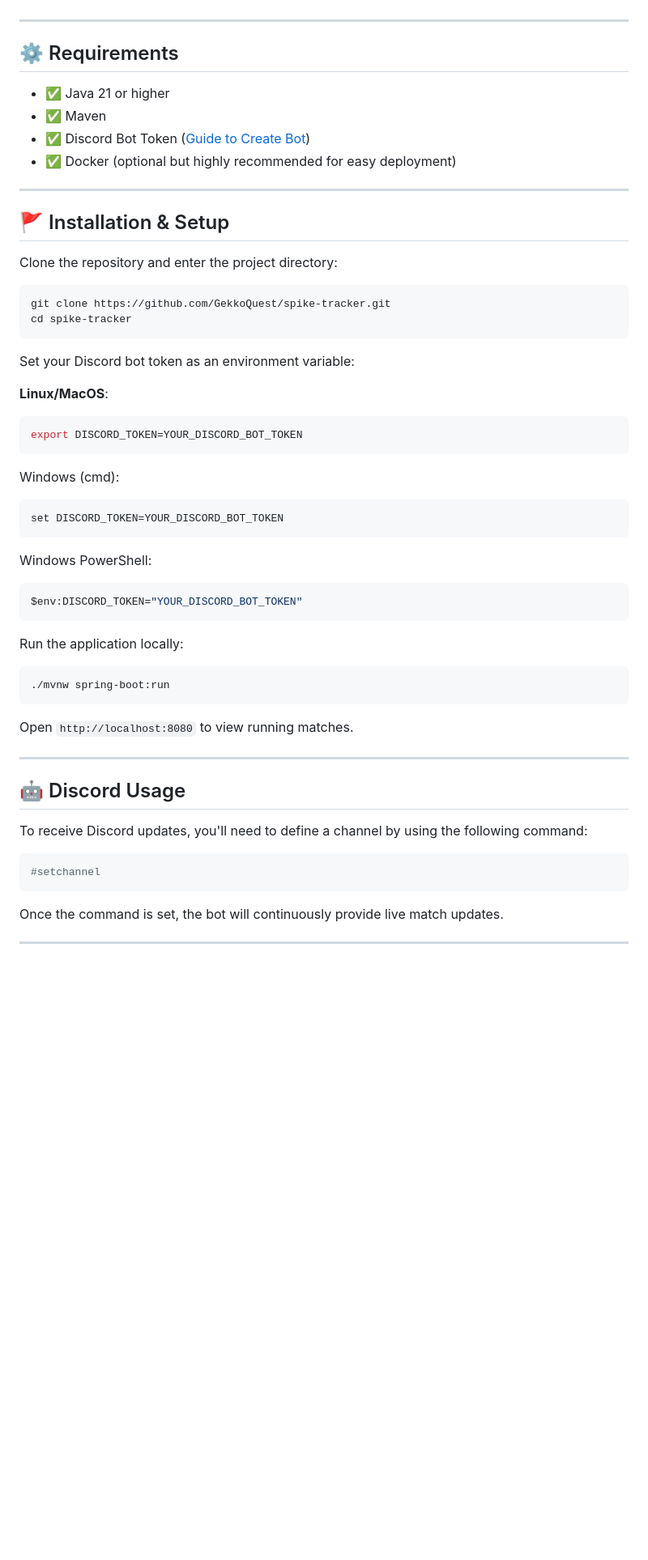
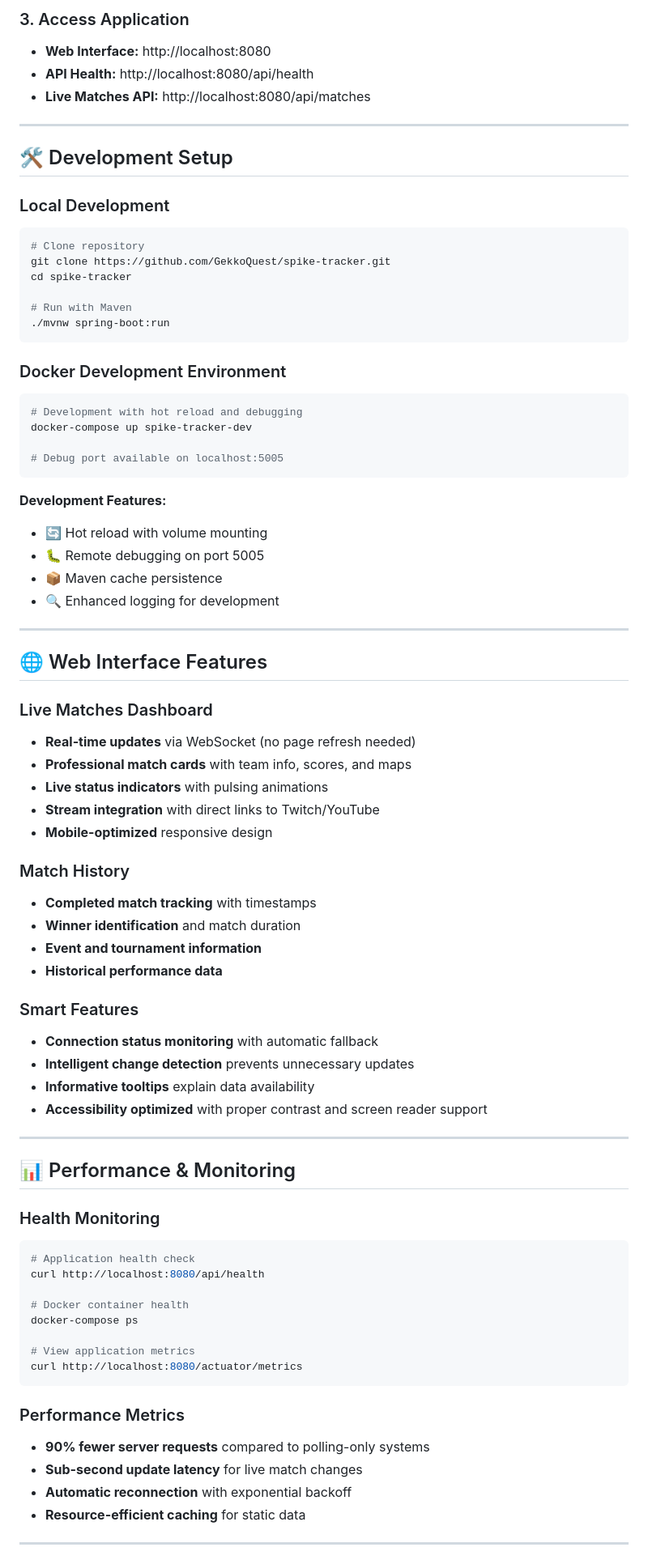
Before and after one commit to GekkoQuest/spike-tracker, a Markdown page: README.md, the part around one of its changes. Shown at 81% size. Drawn GitHub-style; blank space fills up the shorter version.

````diff
--- a/README.md
+++ b/README.md
@@ -35,58 +75,80 @@ SpikeTracker is a modern live-tracking application built to monitor professional
+### 3. Access Application
+- **Web Interface:** http://localhost:8080
+- **API Health:** http://localhost:8080/api/health
+- **Live Matches API:** http://localhost:8080/api/matches
 
 ---
 
-## ⚙️ Requirements
+## 🛠️ Development Setup
 
-- ✅ Java 21 or higher
-- ✅ Maven
-- ✅ Discord Bot Token ([Guide to Create Bot](https://discord.com/developers/docs/getting-started))
-- ✅ Docker (optional but highly recommended for easy deployment)
+### Local Development
+```bash
+# Clone repository
+git clone https://github.com/GekkoQuest/spike-tracker.git
+cd spike-tracker
+
+# Run with Maven
+./mvnw spring-boot:run
+```
+
+### Docker Development Environment
+```bash
+# Development with hot reload and debugging
+docker-compose up spike-tracker-dev
+
+# Debug port available on localhost:5005
+```
+
+**Development Features:**
+- 🔄 Hot reload with volume mounting
+- 🐛 Remote debugging on port 5005
+- 📦 Maven cache persistence
+- 🔍 Enhanced logging for development
 
 ---
 
-## 🚩 Installation & Setup
+## 🌐 Web Interface Features
 
-Clone the repository and enter the project directory:
+### Live Matches Dashboard
+- **Real-time updates** via WebSocket (no page refresh needed)
+- **Professional match cards** with team info, scores, and maps
+- **Live status indicators** with pulsing animations
+- **Stream integration** with direct links to Twitch/YouTube
+- **Mobile-optimized** responsive design
 
-```bash
-git clone https://github.com/GekkoQuest/spike-tracker.git
-cd spike-tracker
-```
+### Match History
+- **Completed match tracking** with timestamps
+- **Winner identification** and match duration
+- **Event and tournament information**
+- **Historical performance data**
 
-Set your Discord bot token as an environment variable:
-
-**Linux/MacOS**:
-```bash
-export DISCORD_TOKEN=YOUR_DISCORD_BOT_TOKEN
-```
-
-Windows (cmd):
-```bash
-set DISCORD_TOKEN=YOUR_DISCORD_BOT_TOKEN
-```
-
-Windows PowerShell:
-```bash
-$env:DISCORD_TOKEN="YOUR_DISCORD_BOT_TOKEN"
-```
-
-Run the application locally:
-```bash
-./mvnw spring-boot:run
-```
-
-Open `http://localhost:8080` to view running matches.
+### Smart Features
+- **Connection status monitoring** with automatic fallback
+- **Intelligent change detection** prevents unnecessary updates
+- **Informative tooltips** explain data availability
+- **Accessibility optimized** with proper contrast and screen reader support
 
 ---
 
-## 🤖 Discord Usage
+## 📊 Performance & Monitoring
 
-To receive Discord updates, you'll need to define a channel by using the following command:
+### Health Monitoring
 ```bash
-#setchannel
+# Application health check
+curl http://localhost:8080/api/health
+
+# Docker container health
+docker-compose ps
+
+# View application metrics
+curl http://localhost:8080/actuator/metrics
 ```
 
-Once the command is set, the bot will continuously provide live match updates.
+### Performance Metrics
+- **90% fewer server requests** compared to polling-only systems
+- **Sub-second update latency** for live match changes
+- **Automatic reconnection** with exponential backoff
+- **Resource-efficient caching** for static data
 
 ---
 
````
Also changed, not shown: other parts of README.md (+172 -37 lines).
